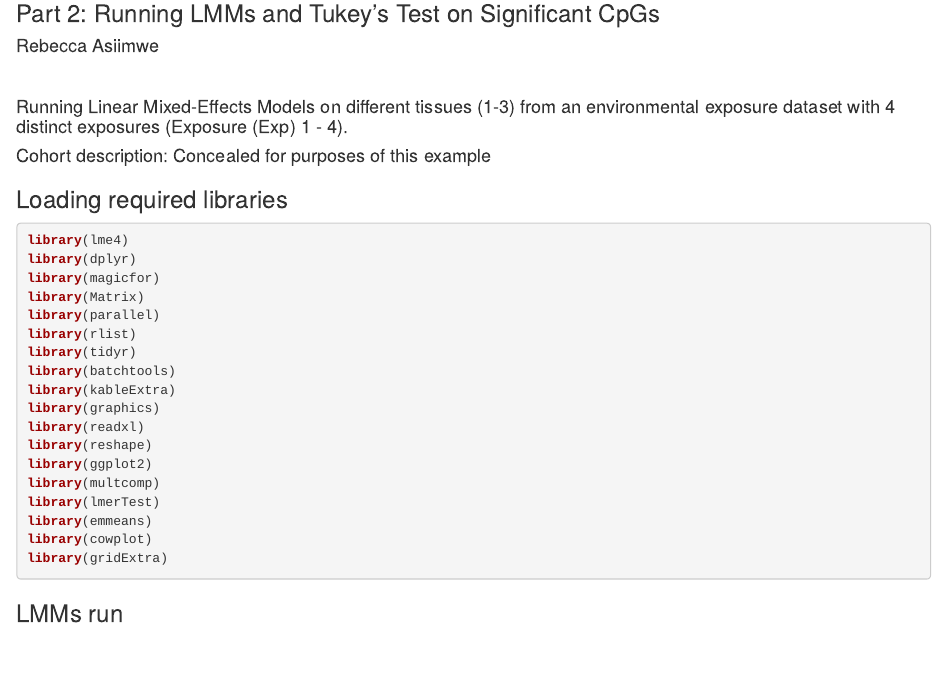
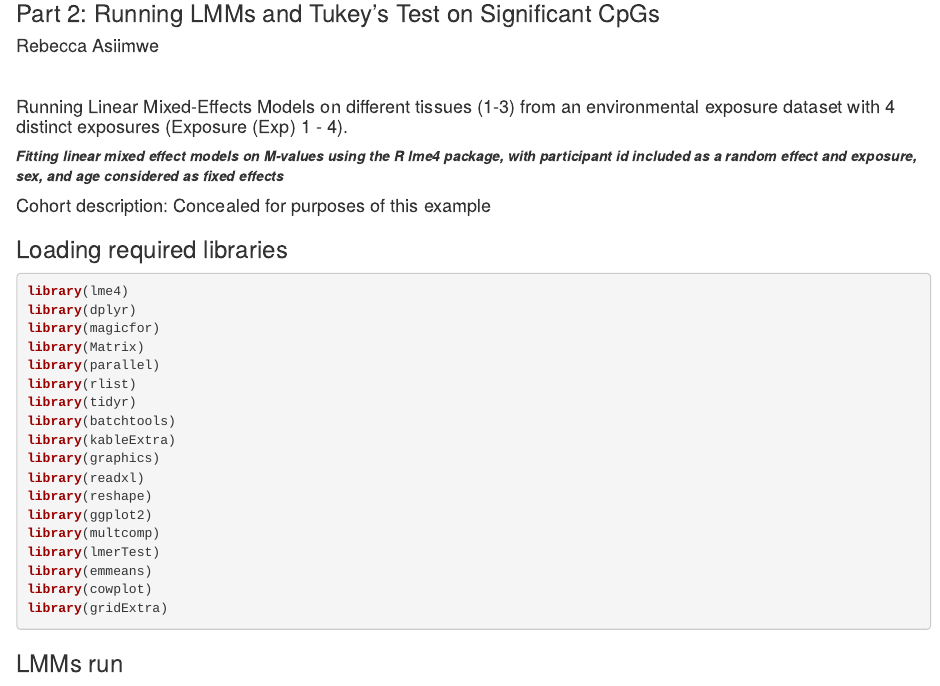
Before and after one commit to rasiimwe/Code_Examples, an R Markdown document (Linear_Mixed_Effects_Models.Rmd): the page in a window 1100 px wide, from 120 px down. Rendered offline with R 4.5, knitr and Pandoc, with nearby package versions; some code elsewhere in the file could not run offline.

Commit message:
Update Linear_Mixed_Effects_Models.Rmd

```diff
--- a/Linear_Mixed_Effects_Models.Rmd
+++ b/Linear_Mixed_Effects_Models.Rmd
@@ -13,6 +13,8 @@ editor_options:
 &nbsp;
 
 #### Running Linear Mixed-Effects Models on different tissues (1-3) from an environmental exposure dataset with 4 distinct exposures (Exposure (Exp) 1 - 4).
+
+_**Fitting linear mixed effect models on M-values using the R lme4 package, with participant id included as a random effect and exposure, sex, and age considered as fixed effects**_
 
 #### Cohort description: Concealed for purposes of this example
 
```
